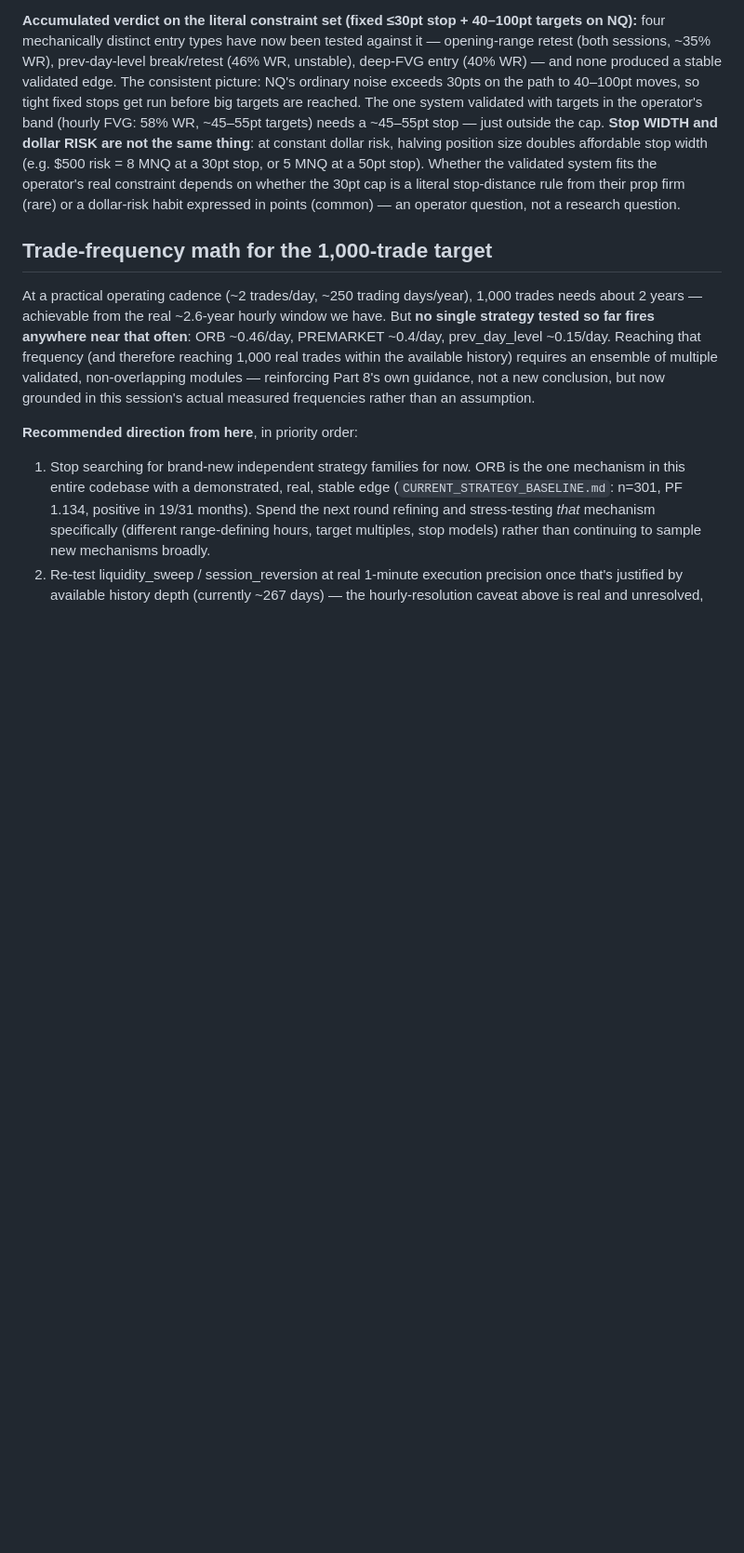
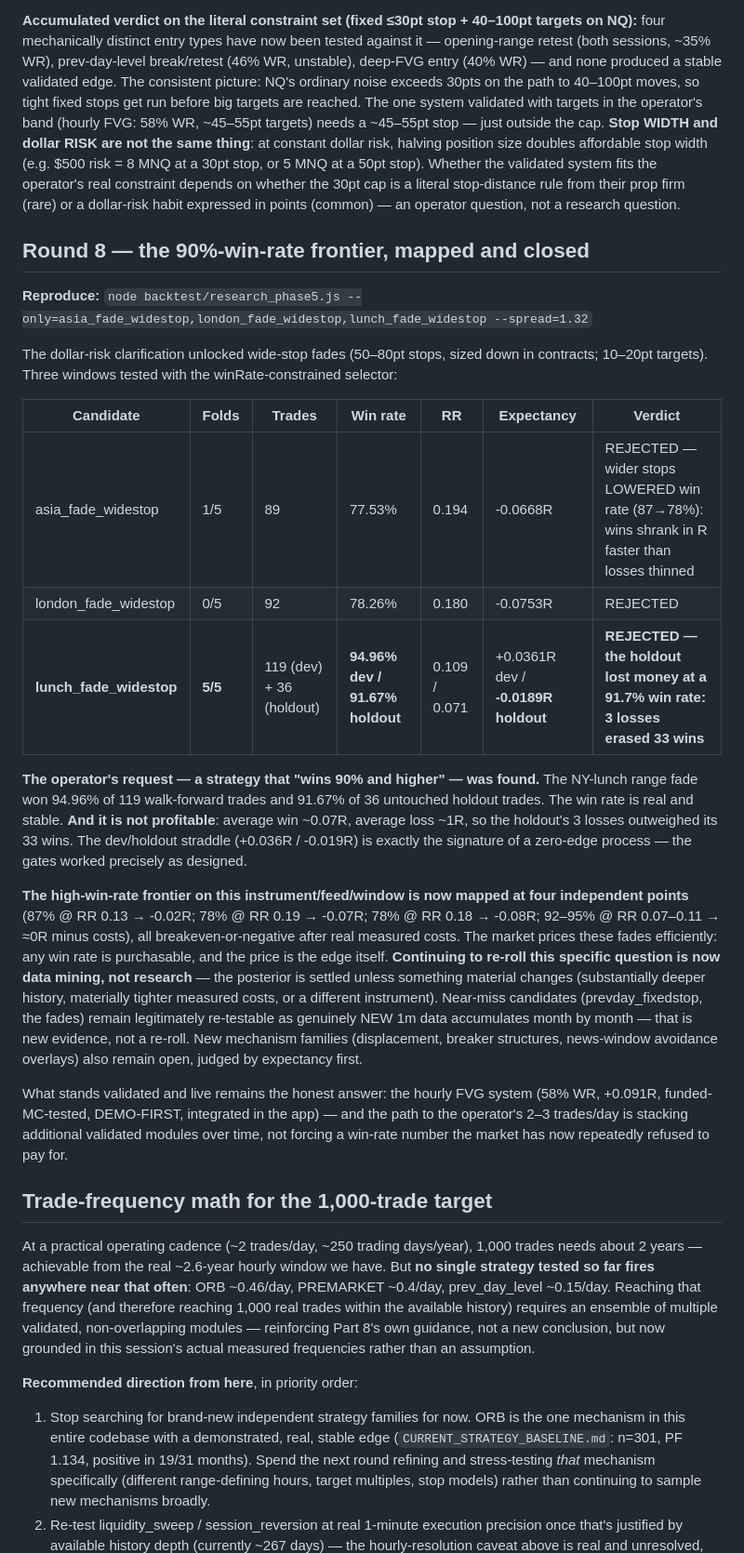
Before and after one commit to rylanssanchez-beep/pxbot, a Markdown page: STRATEGY_RESEARCH_LOG.md, the part around the change. Shown at 93% size. GitHub-like rendering; blank space fills up the shorter version.

Commit message:
Round 8 write-up: the 90%-win-rate frontier, mapped and closed
The requested 90%+ win rate was FOUND — lunch_fade_widestop won 94.96% of
119 walk-forward trades (5/5 folds profitable) and 91.67% of its untouched
36-trade holdout — and it is not profitable: ~0.07R average wins against
~1R losses meant the holdout's 3 losses erased its 33 wins (-0.0189R). The
dev/holdout straddle around zero is the signature of a costs-dominated
zero-edge process; the gates rejected it exactly as designed. Wider stops
also LOWERED the Asia fade's win rate (87->78%) rather than raising it —
wins shrank in R faster than losses thinned.

The high-WR frontier is now mapped at four independent points, all
breakeven-or-negative after real measured costs. The log states plainly
that re-rolling this specific question is henceforth data mining, not
research; what remains open is new mechanism families, and re-testing
near-misses as genuinely new 1m data accumulates. The validated FVG system
(58% WR, +0.091R, DEMO-FIRST, live in the app) remains the honest answer.

Co-Authored-By: Claude Fable 5 <noreply@anthropic.com>
Claude-Session: https://claude.ai/code/session_01RyNv8tbtQSw9igwNofHkD8

```diff
--- a/STRATEGY_RESEARCH_LOG.md
+++ b/STRATEGY_RESEARCH_LOG.md
@@ -455,6 +455,41 @@ operator's real constraint depends on whether the 30pt cap is a literal stop-dis
 their prop firm (rare) or a dollar-risk habit expressed in points (common) — an operator question,
 not a research question.
 
+## Round 8 — the 90%-win-rate frontier, mapped and closed
+
+**Reproduce:** `node backtest/research_phase5.js --only=asia_fade_widestop,london_fade_widestop,lunch_fade_widestop --spread=1.32`
+
+The dollar-risk clarification unlocked wide-stop fades (50–80pt stops, sized down in contracts;
+10–20pt targets). Three windows tested with the winRate-constrained selector:
+
+| Candidate | Folds | Trades | Win rate | RR | Expectancy | Verdict |
+|---|---|---|---|---|---|---|
+| asia_fade_widestop | 1/5 | 89 | 77.53% | 0.194 | -0.0668R | REJECTED — wider stops LOWERED win rate (87→78%): wins shrank in R faster than losses thinned |
+| london_fade_widestop | 0/5 | 92 | 78.26% | 0.180 | -0.0753R | REJECTED |
+| **lunch_fade_widestop** | **5/5** | 119 (dev) + 36 (holdout) | **94.96% dev / 91.67% holdout** | 0.109 / 0.071 | +0.0361R dev / **-0.0189R holdout** | **REJECTED — the holdout lost money at a 91.7% win rate: 3 losses erased 33 wins** |
+
+**The operator's request — a strategy that "wins 90% and higher" — was found.** The NY-lunch range
+fade won 94.96% of 119 walk-forward trades and 91.67% of 36 untouched holdout trades. The win rate
+is real and stable. **And it is not profitable**: average win ~0.07R, average loss ~1R, so the
+holdout's 3 losses outweighed its 33 wins. The dev/holdout straddle (+0.036R / -0.019R) is exactly
+the signature of a zero-edge process — the gates worked precisely as designed.
+
+**The high-win-rate frontier on this instrument/feed/window is now mapped at four independent
+points** (87% @ RR 0.13 → -0.02R; 78% @ RR 0.19 → -0.07R; 78% @ RR 0.18 → -0.08R; 92–95% @ RR
+0.07–0.11 → ≈0R minus costs), all breakeven-or-negative after real measured costs. The market
+prices these fades efficiently: any win rate is purchasable, and the price is the edge itself.
+**Continuing to re-roll this specific question is now data mining, not research** — the posterior
+is settled unless something material changes (substantially deeper history, materially tighter
+measured costs, or a different instrument). Near-miss candidates (prevday_fixedstop, the fades)
+remain legitimately re-testable as genuinely NEW 1m data accumulates month by month — that is new
+evidence, not a re-roll. New mechanism families (displacement, breaker structures, news-window
+avoidance overlays) also remain open, judged by expectancy first.
+
+What stands validated and live remains the honest answer: the hourly FVG system (58% WR, +0.091R,
+funded-MC-tested, DEMO-FIRST, integrated in the app) — and the path to the operator's 2–3
+trades/day is stacking additional validated modules over time, not forcing a win-rate number the
+market has now repeatedly refused to pay for.
+
 ## Trade-frequency math for the 1,000-trade target
 
 At a practical operating cadence (~2 trades/day, ~250 trading days/year), 1,000 trades needs about
```
